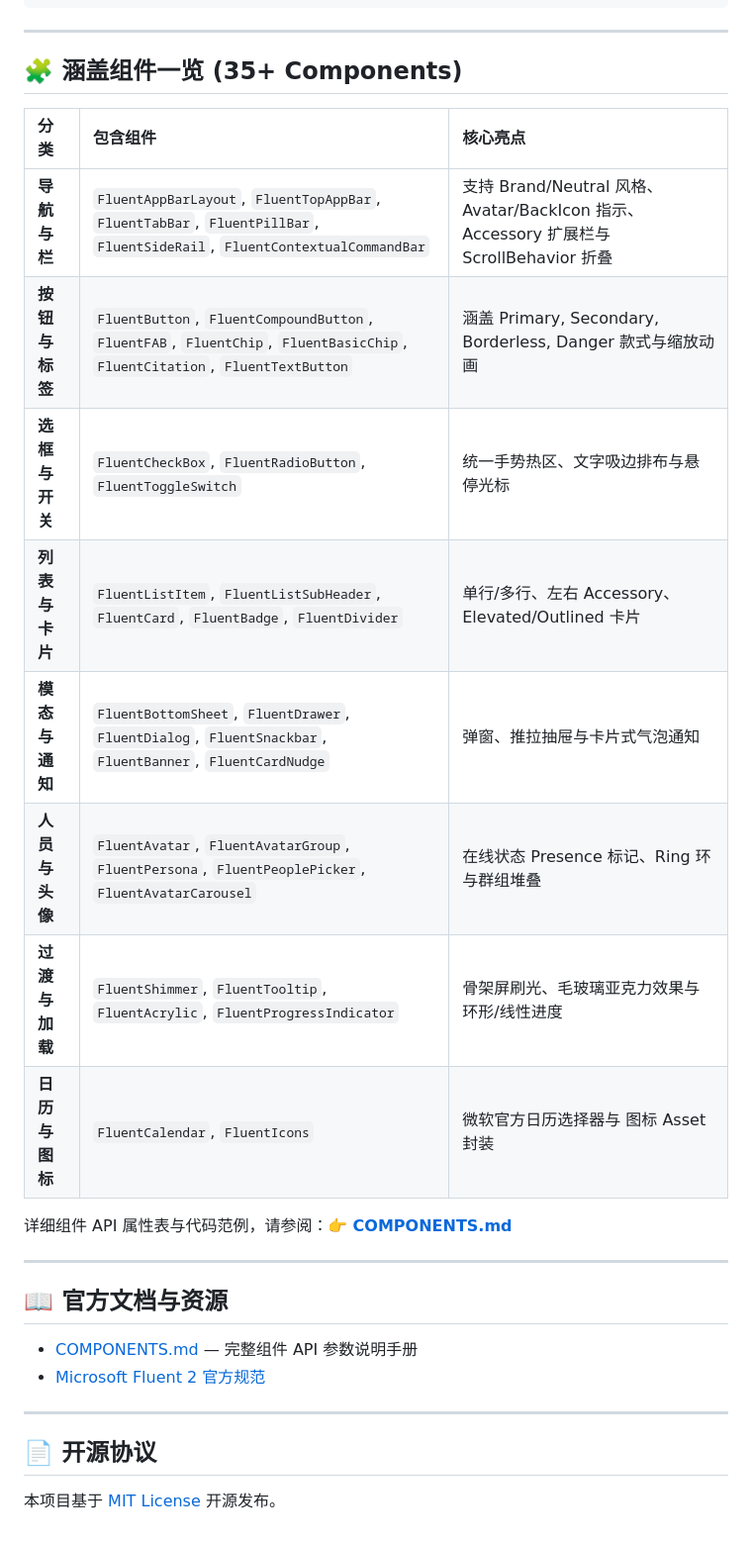
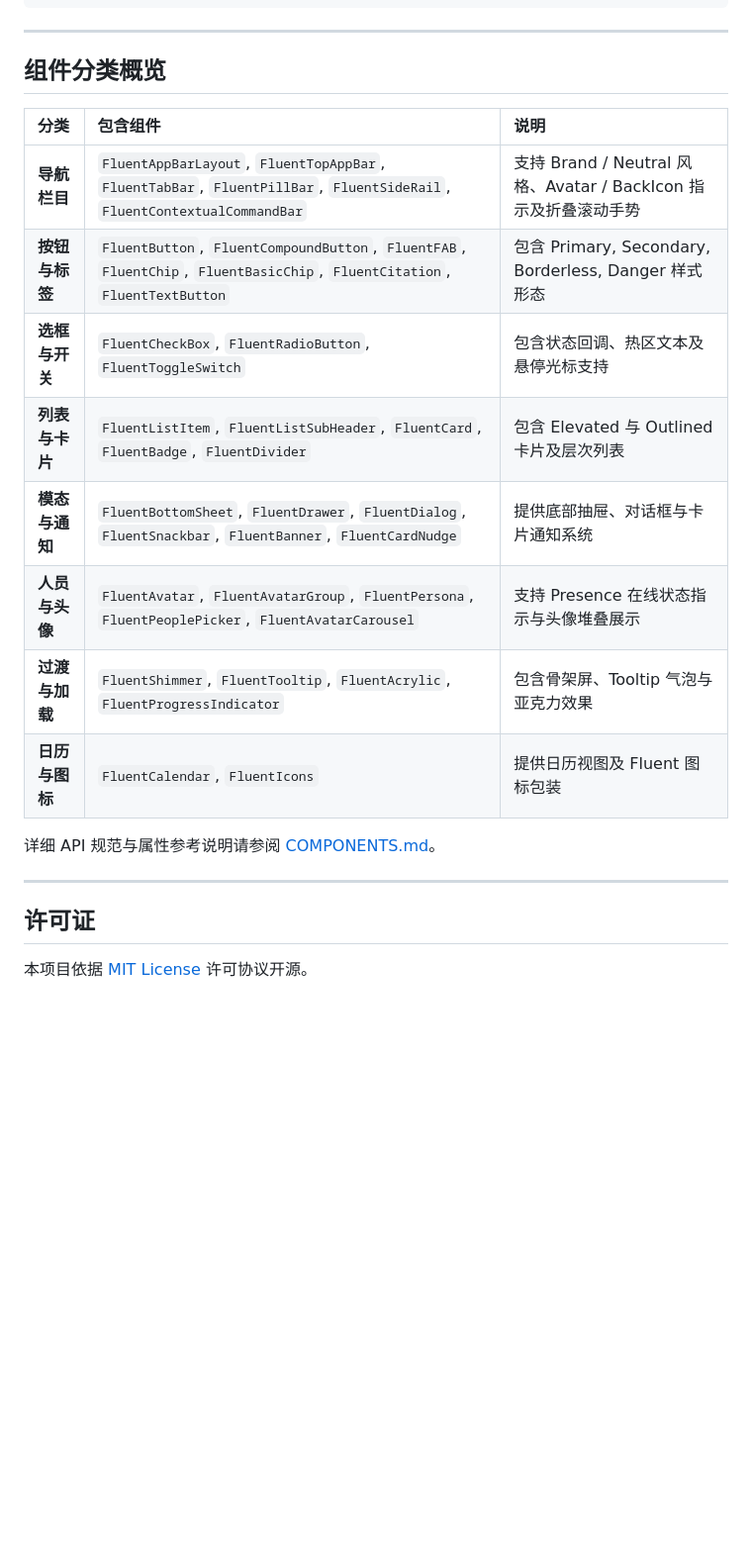
Before and after one commit to Ari-Hiroko/fluent_android_flutter, a Markdown page: README.md, the part around one of its changes. Shown at 99% size. Drawn GitHub-style; blank space fills up the shorter version.

Commit message:
docs: streamline README.md for professional technical style

```diff
--- a/README.md
+++ b/README.md
@@ -99,30 +92,23 @@ class MyApp extends StatelessWidget {
 
 ---
 
-## 🧩 涵盖组件一览 (35+ Components)
+## 组件分类概览
 
-| 分类 | 包含组件 | 核心亮点 |
+| 分类 | 包含组件 | 说明 |
 | :--- | :--- | :--- |
-| **导航与栏** | `FluentAppBarLayout`, `FluentTopAppBar`, `FluentTabBar`, `FluentPillBar`, `FluentSideRail`, `FluentContextualCommandBar` | 支持 Brand/Neutral 风格、Avatar/BackIcon 指示、Accessory 扩展栏与 ScrollBehavior 折叠 |
-| **按钮与标签** | `FluentButton`, `FluentCompoundButton`, `FluentFAB`, `FluentChip`, `FluentBasicChip`, `FluentCitation`, `FluentTextButton` | 涵盖 Primary, Secondary, Borderless, Danger 款式与缩放动画 |
-| **选框与开关** | `FluentCheckBox`, `FluentRadioButton`, `FluentToggleSwitch` | 统一手势热区、文字吸边排布与悬停光标 |
-| **列表与卡片** | `FluentListItem`, `FluentListSubHeader`, `FluentCard`, `FluentBadge`, `FluentDivider` | 单行/多行、左右 Accessory、Elevated/Outlined 卡片 |
-| **模态与通知** | `FluentBottomSheet`, `FluentDrawer`, `FluentDialog`, `FluentSnackbar`, `FluentBanner`, `FluentCardNudge` | 弹窗、推拉抽屉与卡片式气泡通知 |
-| **人员与头像** | `FluentAvatar`, `FluentAvatarGroup`, `FluentPersona`, `FluentPeoplePicker`, `FluentAvatarCarousel` | 在线状态 Presence 标记、Ring 环与群组堆叠 |
-| **过渡与加载** | `FluentShimmer`, `FluentTooltip`, `FluentAcrylic`, `FluentProgressIndicator` | 骨架屏刷光、毛玻璃亚克力效果与环形/线性进度 |
-| **日历与图标** | `FluentCalendar`, `FluentIcons` | 微软官方日历选择器与 图标 Asset 封装 |
+| **导航栏目** | `FluentAppBarLayout`, `FluentTopAppBar`, `FluentTabBar`, `FluentPillBar`, `FluentSideRail`, `FluentContextualCommandBar` | 支持 Brand / Neutral 风格、Avatar / BackIcon 指示及折叠滚动手势 |
+| **按钮与标签** | `FluentButton`, `FluentCompoundButton`, `FluentFAB`, `FluentChip`, `FluentBasicChip`, `FluentCitation`, `FluentTextButton` | 包含 Primary, Secondary, Borderless, Danger 样式形态 |
+| **选框与开关** | `FluentCheckBox`, `FluentRadioButton`, `FluentToggleSwitch` | 包含状态回调、热区文本及悬停光标支持 |
+| **列表与卡片** | `FluentListItem`, `FluentListSubHeader`, `FluentCard`, `FluentBadge`, `FluentDivider` | 包含 Elevated 与 Outlined 卡片及层次列表 |
+| **模态与通知** | `FluentBottomSheet`, `FluentDrawer`, `FluentDialog`, `FluentSnackbar`, `FluentBanner`, `FluentCardNudge` | 提供底部抽屉、对话框与卡片通知系统 |
+| **人员与头像** | `FluentAvatar`, `FluentAvatarGroup`, `FluentPersona`, `FluentPeoplePicker`, `FluentAvatarCarousel` | 支持 Presence 在线状态指示与头像堆叠展示 |
+| **过渡与加载** | `FluentShimmer`, `FluentTooltip`, `FluentAcrylic`, `FluentProgressIndicator` | 包含骨架屏、Tooltip 气泡与亚克力效果 |
+| **日历与图标** | `FluentCalendar`, `FluentIcons` | 提供日历视图及 Fluent 图标包装 |
 
-详细组件 API 属性表与代码范例，请参阅：👉 [**COMPONENTS.md**](COMPONENTS.md)
+详细 API 规范与属性参考说明请参阅 [COMPONENTS.md](COMPONENTS.md)。
 
 ---
 
-## 📖 官方文档与资源
+## 许可证
 
-- [COMPONENTS.md](COMPONENTS.md) — 完整组件 API 参数说明手册
-- [Microsoft Fluent 2 官方规范](https://fluent2.microsoft.design/)
-
----
-
-## 📄 开源协议
-
-本项目基于 [MIT License](LICENSE) 开源发布。
+本项目依据 [MIT License](LICENSE) 许可协议开源。
```
Also changed, not shown: other parts of README.md (+14 -21 lines).
